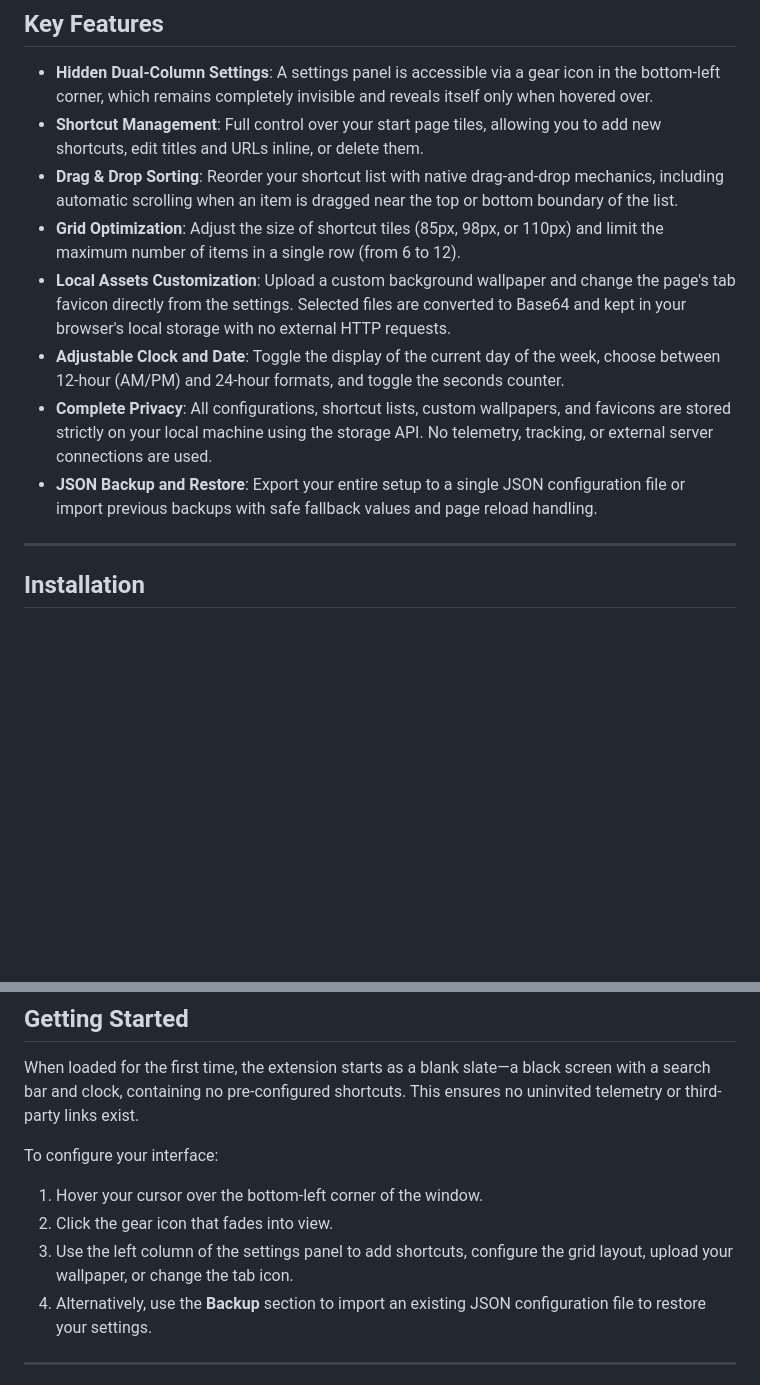
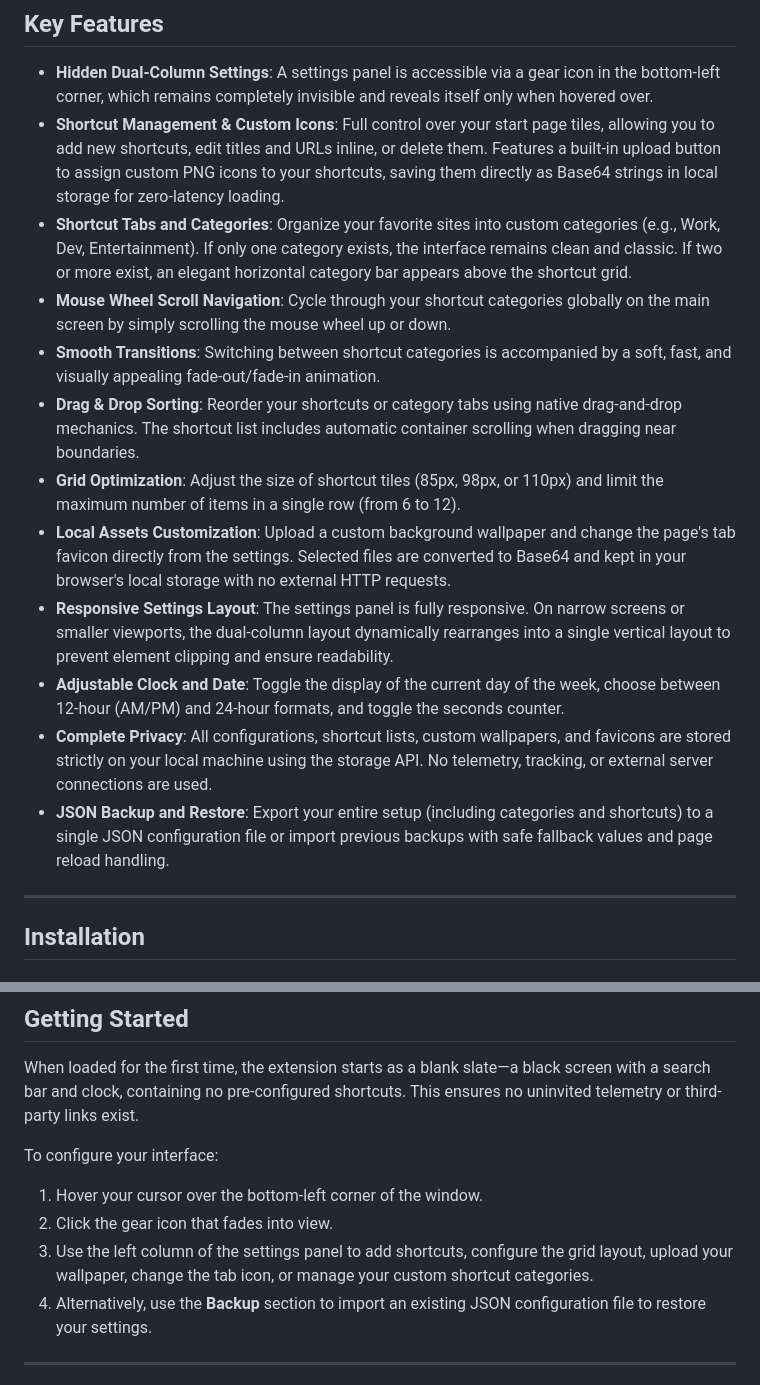
Before and after one commit to dodry-question/StrictCompactTab, a Markdown page: README.md, 2 parts joined by grey strips. Drawn GitHub-style; blank space fills up the shorter version.

Commit message:
Update README.md: enhance feature descriptions and improve clarity on shortcut management and settings

```diff
--- a/README.md
+++ b/README.md
@@ -23,13 +11,17 @@ A lightweight, privacy-focused, zero-dependency new tab page designed to run ent
 ## Key Features
 
 * **Hidden Dual-Column Settings**: A settings panel is accessible via a gear icon in the bottom-left corner, which remains completely invisible and reveals itself only when hovered over.
-* **Shortcut Management**: Full control over your start page tiles, allowing you to add new shortcuts, edit titles and URLs inline, or delete them.
-* **Drag & Drop Sorting**: Reorder your shortcut list with native drag-and-drop mechanics, including automatic scrolling when an item is dragged near the top or bottom boundary of the list.
+* **Shortcut Management & Custom Icons**: Full control over your start page tiles, allowing you to add new shortcuts, edit titles and URLs inline, or delete them. Features a built-in upload button to assign custom PNG icons to your shortcuts, saving them directly as Base64 strings in local storage for zero-latency loading.
+* **Shortcut Tabs and Categories**: Organize your favorite sites into custom categories (e.g., Work, Dev, Entertainment). If only one category exists, the interface remains clean and classic. If two or more exist, an elegant horizontal category bar appears above the shortcut grid.
+* **Mouse Wheel Scroll Navigation**: Cycle through your shortcut categories globally on the main screen by simply scrolling the mouse wheel up or down.
+* **Smooth Transitions**: Switching between shortcut categories is accompanied by a soft, fast, and visually appealing fade-out/fade-in animation.
+* **Drag & Drop Sorting**: Reorder your shortcuts or category tabs using native drag-and-drop mechanics. The shortcut list includes automatic container scrolling when dragging near boundaries.
 * **Grid Optimization**: Adjust the size of shortcut tiles (85px, 98px, or 110px) and limit the maximum number of items in a single row (from 6 to 12).
 * **Local Assets Customization**: Upload a custom background wallpaper and change the page's tab favicon directly from the settings. Selected files are converted to Base64 and kept in your browser's local storage with no external HTTP requests.
+* **Responsive Settings Layout**: The settings panel is fully responsive. On narrow screens or smaller viewports, the dual-column layout dynamically rearranges into a single vertical layout to prevent element clipping and ensure readability.
 * **Adjustable Clock and Date**: Toggle the display of the current day of the week, choose between 12-hour (AM/PM) and 24-hour formats, and toggle the seconds counter.
 * **Complete Privacy**: All configurations, shortcut lists, custom wallpapers, and favicons are stored strictly on your local machine using the storage API. No telemetry, tracking, or external server connections are used.
-* **JSON Backup and Restore**: Export your entire setup to a single JSON configuration file or import previous backups with safe fallback values and page reload handling.
+* **JSON Backup and Restore**: Export your entire setup (including categories and shortcuts) to a single JSON configuration file or import previous backups with safe fallback values and page reload handling.
 
 ---
 
@@ -60,7 +52,7 @@ When loaded for the first time, the extension starts as a blank slate—a black
 To configure your interface:
 1. Hover your cursor over the bottom-left corner of the window.
 2. Click the gear icon that fades into view.
-3. Use the left column of the settings panel to add shortcuts, configure the grid layout, upload your wallpaper, or change the tab icon.
+3. Use the left column of the settings panel to add shortcuts, configure the grid layout, upload your wallpaper, change the tab icon, or manage your custom shortcut categories.
 4. Alternatively, use the **Backup** section to import an existing JSON configuration file to restore your settings.
 
 ---
```
Also changed, not shown: other parts of README.md (+1 -13 lines).
